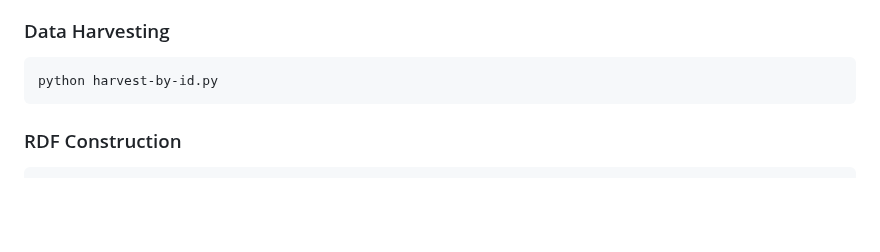
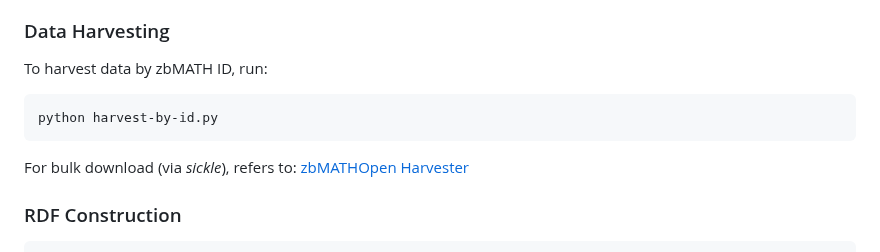
Before and after one commit to susantiyuni/zbmath-open-kg, a Markdown page: README.md, the part around the change. Rendered like a GitHub page; blank space fills up the shorter version.

````diff
--- a/README.md
+++ b/README.md
@@ -52,9 +52,13 @@ Cross-links with external URL and persistent identifiers (e.g., DOI), enhancing
 
 ### Data Harvesting
 
+To harvest data by zbMATH ID, run:
+
 ```bash
 python harvest-by-id.py
 ```
+
+For bulk download (via _sickle_), refers to: [zbMATHOpen Harvester](https://github.com/zbMATHOpen/mscHarvester)
 
 ### RDF Construction
 
````
